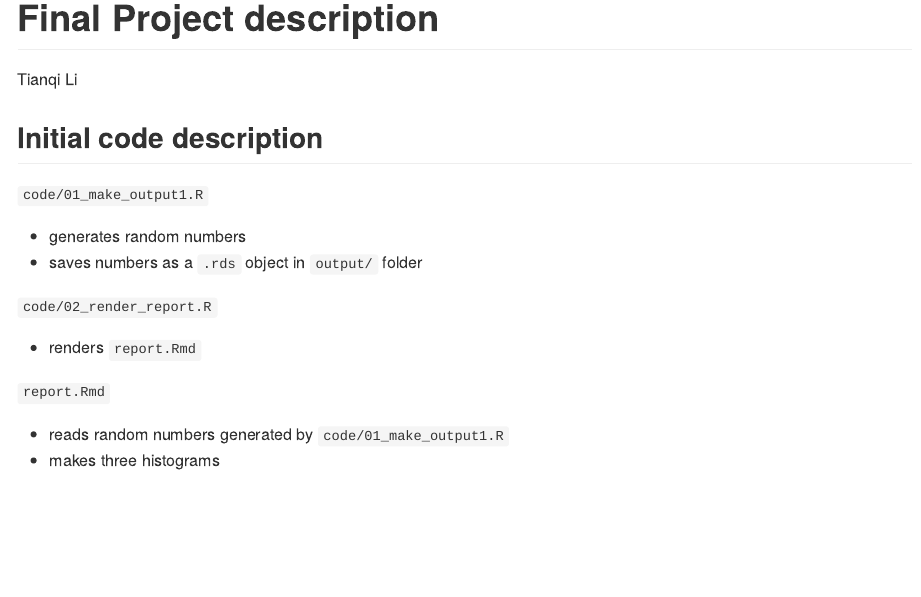
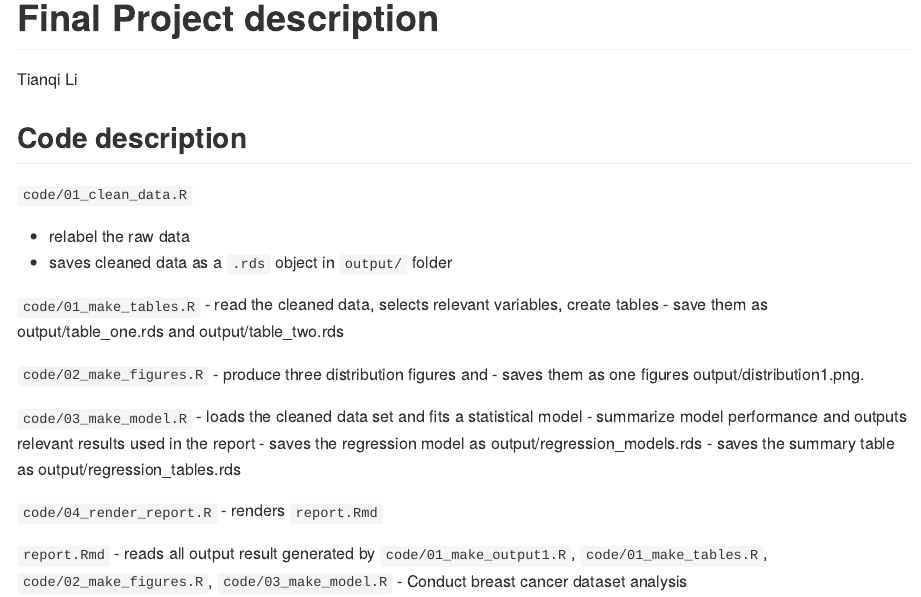
Before and after one commit to Tianqixyy/Data550_Final_Project, an R Markdown document (README.Rmd): the page in a window 1100 px wide, from its top. Rendered offline with R 4.5, knitr and Pandoc, with nearby package versions.

Commit message:
write descriptions of  the contents of my repository

```diff
--- a/README.Rmd
+++ b/README.Rmd
@@ -4,20 +4,33 @@ author: Tianqi Li
 output: github_document
 ---
 
-## Initial code description
+## Code description
 
-`code/01_make_output1.R`
+`code/01_clean_data.R`
 
-  - generates random numbers
-  - saves numbers as a `.rds` object in `output/` folder
+  - relabel the raw data
+  - saves cleaned data as a `.rds` object in `output/` folder
 
-`code/02_render_report.R`
+`code/01_make_tables.R`
+  - read the cleaned data, selects relevant variables, create tables
+  - save them as output/table_one.rds and output/table_two.rds
 
+
+`code/02_make_figures.R`
+  - produce three distribution figures and
+  - saves them as one figures output/distribution1.png.
+
+`code/03_make_model.R`
+  - loads the cleaned data set and fits a statistical model
+  - summarize model performance and outputs relevant results used in the report
+  - saves the regression model as output/regression_models.rds
+  - saves the summary table as output/regression_tables.rds
+
+`code/04_render_report.R`
   - renders `report.Rmd`
 
 `report.Rmd`
-
-  - reads random numbers generated by `code/01_make_output1.R`
-  - makes three histograms
+  - reads all output result generated by `code/01_make_output1.R`, `code/01_make_tables.R`, `code/02_make_figures.R`, `code/03_make_model.R`
+  - Conduct breast cancer dataset analysis
 
 ------------------------------------------------------------------------
```
Also changed, not shown: report/Tianqi_report.html, 1 other file.
